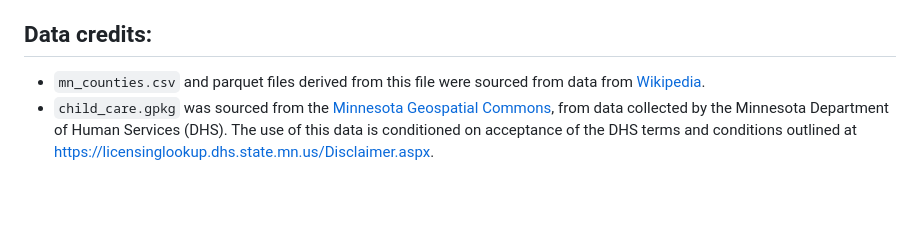
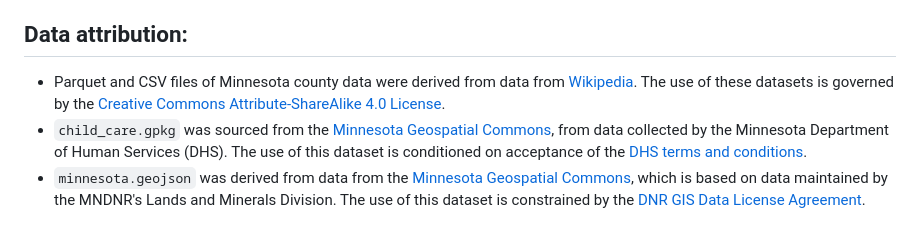
Before and after one commit to travisormsby/python-data, a Markdown page: README.md, the part around the change. Drawn GitHub-style; blank space fills up the shorter version.

```diff
--- a/README.md
+++ b/README.md
@@ -41,7 +41,8 @@ If you don't have either a Google or GitHub account, you'll need to open the not
     1. Start the Jupyter notebook server: `uv run jupyter notebook`
 1. Open `data_therapy.ipynb`
 
-## Data credits:
+## Data attribution:
 
-- `mn_counties.csv` and parquet files derived from this file were sourced from data from [Wikipedia](https://en.wikipedia.org/wiki/List_of_counties_in_Minnesota).
-- `child_care.gpkg` was sourced from the [Minnesota Geospatial Commons](https://www.arcgis.com/home/item.html?id=2396668679a640788852c916fdae6045#overview), from data collected by the Minnesota Department of Human Services (DHS). The use of this data is conditioned on acceptance of the DHS terms and conditions outlined at https://licensinglookup.dhs.state.mn.us/Disclaimer.aspx.
+- Parquet and CSV files of Minnesota county data were derived from data from [Wikipedia](https://en.wikipedia.org/wiki/List_of_counties_in_Minnesota). The use of these datasets is governed by the [Creative Commons Attribute-ShareAlike 4.0 License](https://creativecommons.org/licenses/by-sa/4.0/).
+- `child_care.gpkg` was sourced from the [Minnesota Geospatial Commons](https://www.arcgis.com/home/item.html?id=2396668679a640788852c916fdae6045#overview), from data collected by the Minnesota Department of Human Services (DHS). The use of this dataset is conditioned on acceptance of the [DHS terms and conditions](https://licensinglookup.dhs.state.mn.us/Disclaimer.aspx).
+- `minnesota.geojson` was derived from data from the [Minnesota Geospatial Commons](https://gis.data.mn.gov/maps/cf5f11b563bb4491bb90b856dc6af594/about), which is based on data maintained by the MNDNR's Lands and Minerals Division. The use of this dataset is constrained by the [DNR GIS Data License Agreement](https://www.dnr.state.mn.us/sitetools/data_software_license.html).
```
